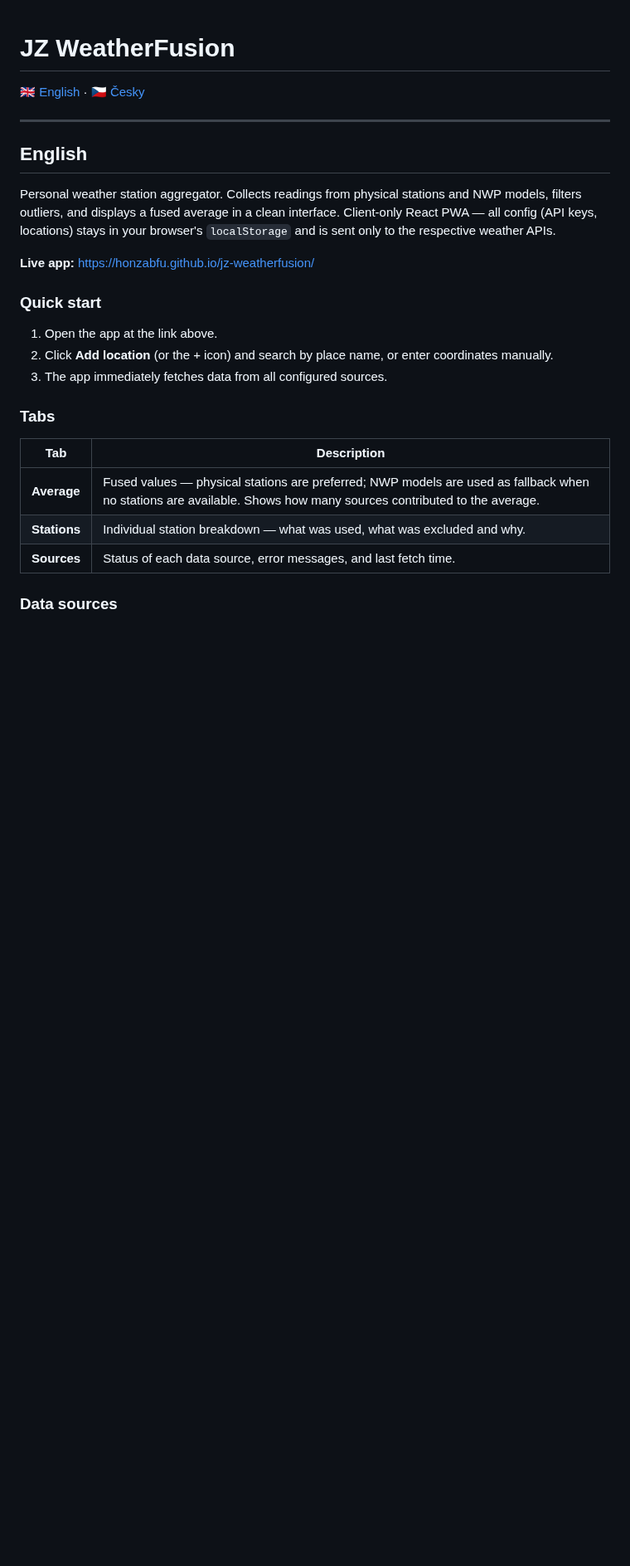
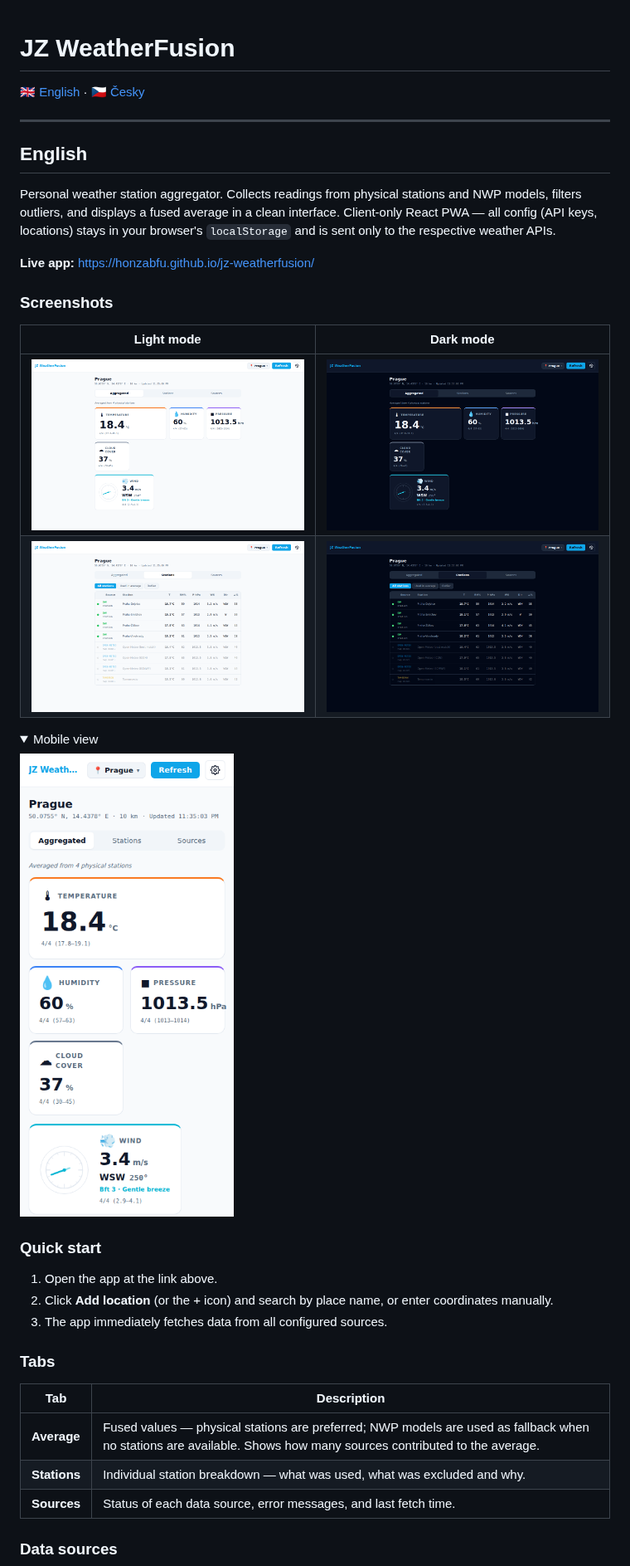
Before and after one commit to honzabfu/pws-aggregator, a Markdown page: README.md, the part around one of its changes. Shown at 83% size. Rendered like a GitHub page; pictures changed too: docs/screenshots/dark-aggregated.png (added), docs/screenshots/dark-stations.png (added), docs/screenshots/light-aggregated.png (added); folded sections open; blank space fills up the shorter version.

```diff
--- a/README.md
+++ b/README.md
@@ -9,6 +9,20 @@
 Personal weather station aggregator. Collects readings from physical stations and NWP models, filters outliers, and displays a fused average in a clean interface. Client-only React PWA — all config (API keys, locations) stays in your browser's `localStorage` and is sent only to the respective weather APIs.
 
 **Live app:** https://honzabfu.github.io/jz-weatherfusion/
+
+### Screenshots
+
+| Light mode | Dark mode |
+|:---:|:---:|
+| ![Aggregated tab — light](docs/screenshots/light-aggregated.png) | ![Aggregated tab — dark](docs/screenshots/dark-aggregated.png) |
+| ![Stations tab — light](docs/screenshots/light-stations.png) | ![Dark mode stations](docs/screenshots/dark-stations.png) |
+
+<details>
+<summary>Mobile view</summary>
+
+![Mobile — aggregated tab](docs/screenshots/mobile-aggregated.png)
+
+</details>
 
 ### Quick start
 
```
Also changed, not shown: other parts of README.md (+14 -0 lines), docs/screenshots/light-sources.png (added).
